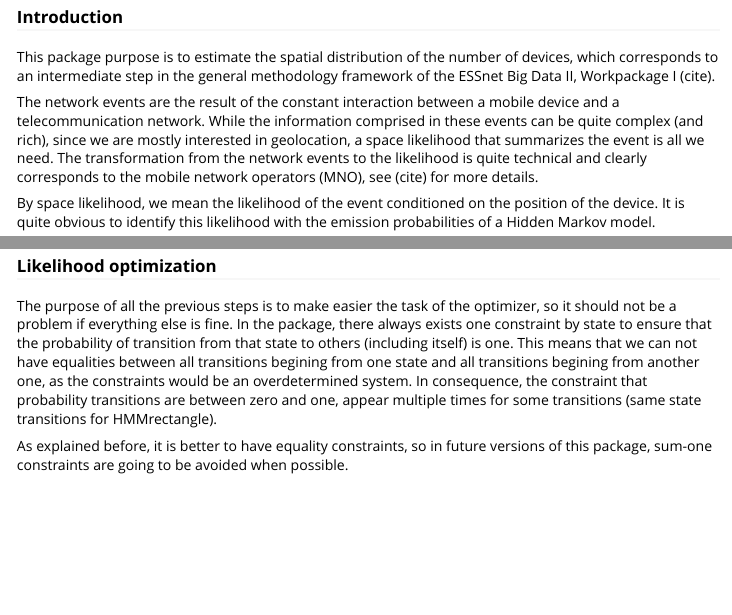
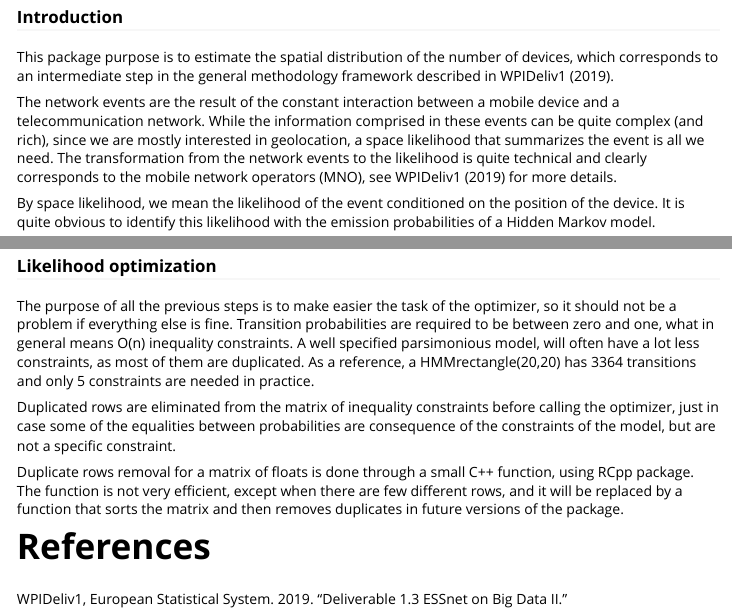
Before and after one commit to bogdanoancea/destim, an R Markdown document (vignettes/destim.Rmd): the page in a window 1100 px wide, from 350 px down, and a second part further down, joined at a grey line. Rendered offline with R 4.5, knitr and Pandoc, with nearby package versions; some code elsewhere in the file could not run offline.

Commit message:
References to methodology deriverable added

````diff
--- a/vignettes/destim.Rmd
+++ b/vignettes/destim.Rmd
@@ -7,6 +7,7 @@ vignette: >
   %\VignetteIndexEntry{Vignette Title}
   %\VignetteEngine{knitr::rmarkdown}
   %\VignetteEncoding{UTF-8}
+bibliography: references.bib
 ---
 
 ```{r setup, include = FALSE}
@@ -23,9 +24,9 @@ This vignette contains an introduction to *destim*: its main purpose, syntax and
 This section contains a brief explanation about the intended use of the package and some remarks on the methodology.
 
 ### Introduction
-This package purpose is to estimate the spatial distribution of the number of devices, which corresponds to an intermediate step in the general methodology framework of the ESSnet Big Data II, Workpackage I (cite).
+This package purpose is to estimate the spatial distribution of the number of devices, which corresponds to an intermediate step in the general methodology framework described in @WP5Deliverable1.3.
 
-The network events are the result of the constant interaction between a mobile device and a telecommunication network. While the information comprised in these events can be quite complex (and rich), since we are mostly interested in geolocation, a space likelihood that summarizes the event is all we need. The transformation from the network events to the likelihood is quite technical and clearly corresponds to the mobile network operators (MNO), see (cite) for more details.
+The network events are the result of the constant interaction between a mobile device and a telecommunication network. While the information comprised in these events can be quite complex (and rich), since we are mostly interested in geolocation, a space likelihood that summarizes the event is all we need. The transformation from the network events to the likelihood is quite technical and clearly corresponds to the mobile network operators (MNO), see @WP5Deliverable1.3 for more details.
 
 By space likelihood, we mean the likelihood of the event conditioned on the position of the device. It is quite obvious to identify this likelihood with the emission probabilities of a Hidden Markov model.
 
@@ -226,6 +227,10 @@ Mostly all said for initialization also goes for parametrization, where the QR d
 While it is not implemented yet, the transition matrix can now be easily made sparse, which will improve greatly the computational efficiency of the algorithm. The algorithm is expected to scale well both in memory and speed, and can also be made parallel. As the forward part is used also for likelihood evaluation (the complete algorithm is used for smoothing), a highly efficient forward-backward algorithm is quite important.
 
 ### Likelihood optimization
-The purpose of all the previous steps is to make easier the task of the optimizer, so it should not be a problem if everything else is fine. In the package, there always exists one constraint by state to ensure that the probability of transition from that state to others (including itself) is one. This means that we can not have equalities between all transitions begining from one state and all transitions begining from another one, as the constraints would be an overdetermined system. In consequence, the constraint that probability transitions are between zero and one, appear multiple times for some transitions (same state transitions for HMMrectangle).
+The purpose of all the previous steps is to make easier the task of the optimizer, so it should not be a problem if everything else is fine. Transition probabilities are required to be between zero and one, what in general means O(n) inequality constraints. A well specified parsimonious model, will often have a lot less constraints, as most of them are duplicated. As a reference, a HMMrectangle(20,20) has 3364 transitions and only 5 constraints are needed in practice.
 
-As explained before, it is better to have equality constraints, so in future versions of this package, sum-one constraints are going to be avoided when possible.
+Duplicated rows are eliminated from the matrix of inequality constraints before calling the optimizer, just in case some of the equalities between probabilities are consequence of the constraints of the model, but are not a specific constraint.
+
+Duplicate rows removal for a matrix of floats is done through a small C++ function, using RCpp package. The function is not very efficient, except when there are few different rows, and it will be replaced by a function that sorts the matrix and then removes duplicates in future versions of the package.
+
+# References
--- /dev/null
+++ b/vignettes/references.bib
@@ -0,0 +1,5 @@
+    @misc{WP5Deliverable1.3,
+        author = {European~Statistical~System~WPIDeliv1},
+        title = {Deliverable 1.3 ESSnet on Big Data {II}},
+        year = {2019},
+    }
````
Also changed, not shown: vignettes/destim.Rmd (2 more changed lines).
